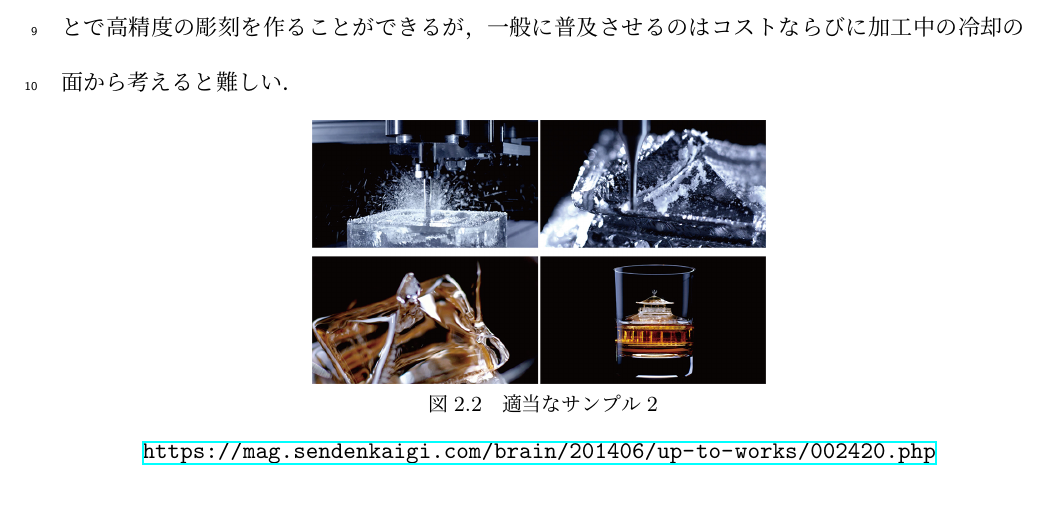
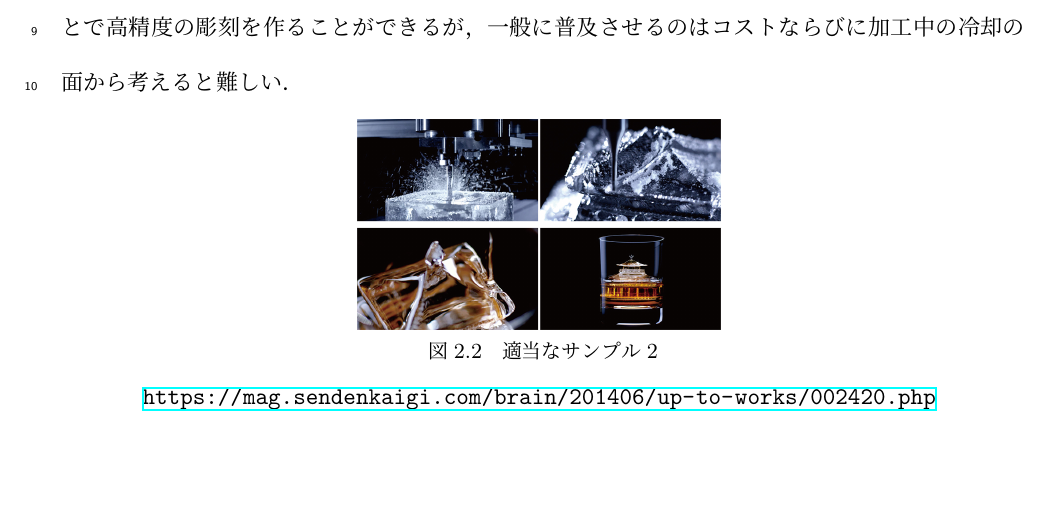
Before and after one commit to m0118050da/Oyashintaro, a LaTeX thesis (M01xxyyy_Main.tex, which reads src/2kannrennkennkyuu.tex): part of page 11 of 33, cut so that both start at the same text, the shorter picture padded with empty space. Compiled offline with upLaTeX and dvipdfmx.

Commit message:
羽田先生修正です

```diff
--- a/src/2kannrennkennkyuu.tex
+++ b/src/2kannrennkennkyuu.tex
@@ -34,7 +34,7 @@
 
 \begin{figure}[H]
   \centering
-  \includegraphics[width=8truecm]{./fig/Suntory.jpg}
+  \includegraphics[width=6.4truecm]{./fig/Suntory.jpg}
   \caption{適当なサンプル2}
   \url{https://mag.sendenkaigi.com/brain/201406/up-to-works/002420.php} % Web上のデータの場合、参照先URLを明記
   \label{fig:Suntory}
```
Also changed, not shown: M01xxyyy_Main.pdf (deleted).
